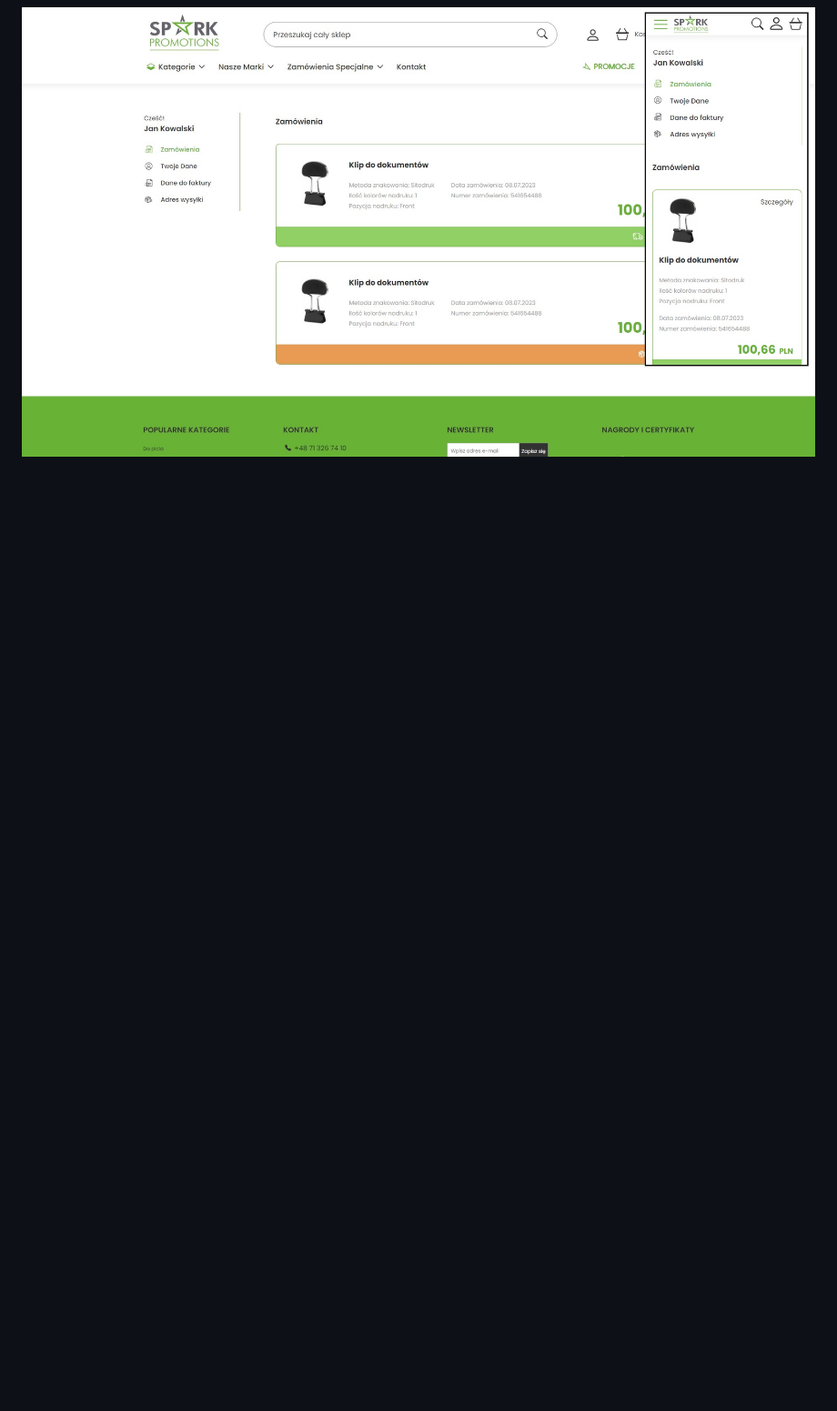
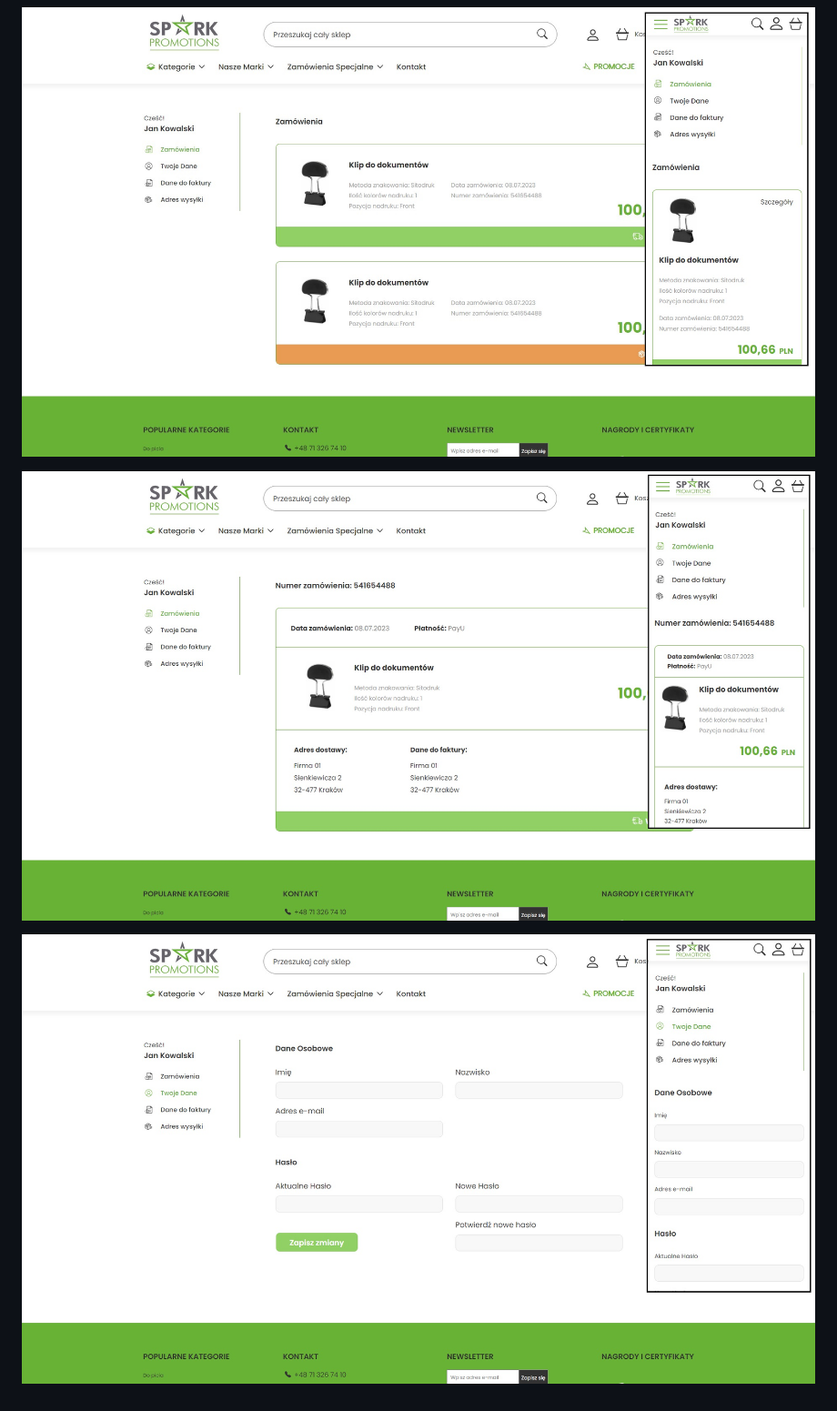
Before and after one commit to goldipl/SPARK_PROMOTIONS, a Markdown page: README.md, the part around the change. Shown: that part at 91% size. Drawn GitHub-style; pictures changed too: screenshots/spark_promotions_11.jpg (added), screenshots/spark_promotions_12.jpg (added); blank space fills up the shorter version.

Commit message:
add new screenshots

```diff
--- a/README.md
+++ b/README.md
@@ -49,3 +49,7 @@ This work is licensed under a Creative Commons Non-Commercial (CC BY-NC) License
 ![screenshot](./screenshots/spark_promotions_09.jpg)
 
 ![screenshot](./screenshots/spark_promotions_10.jpg)
+
+![screenshot](./screenshots/spark_promotions_11.jpg)
+
+![screenshot](./screenshots/spark_promotions_12.jpg)
```
